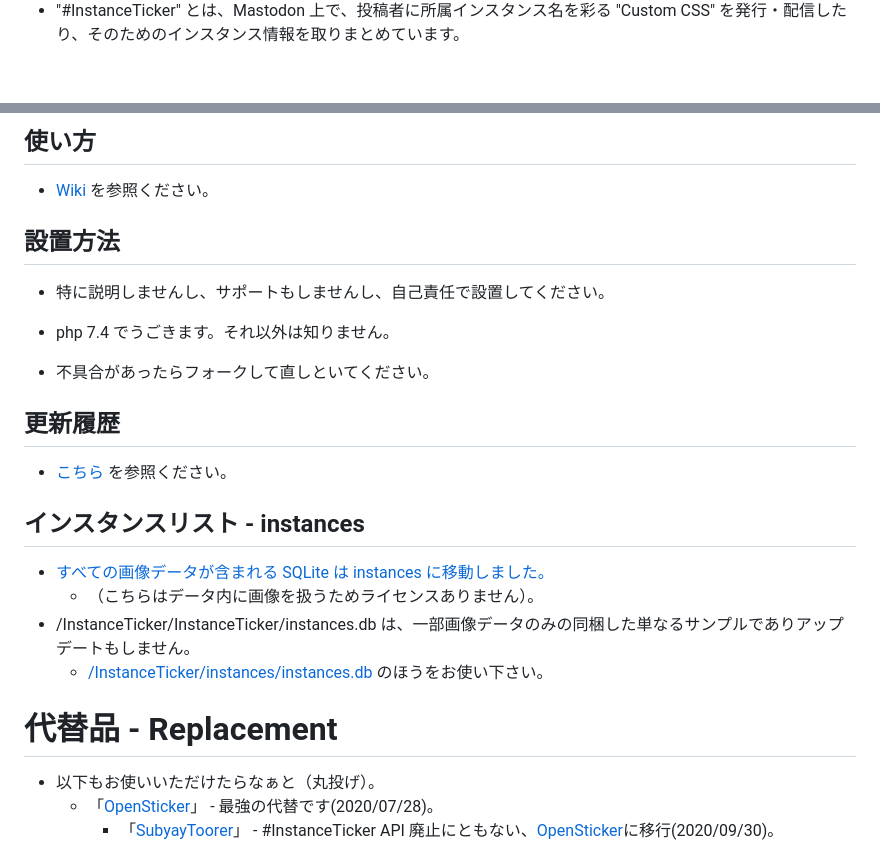
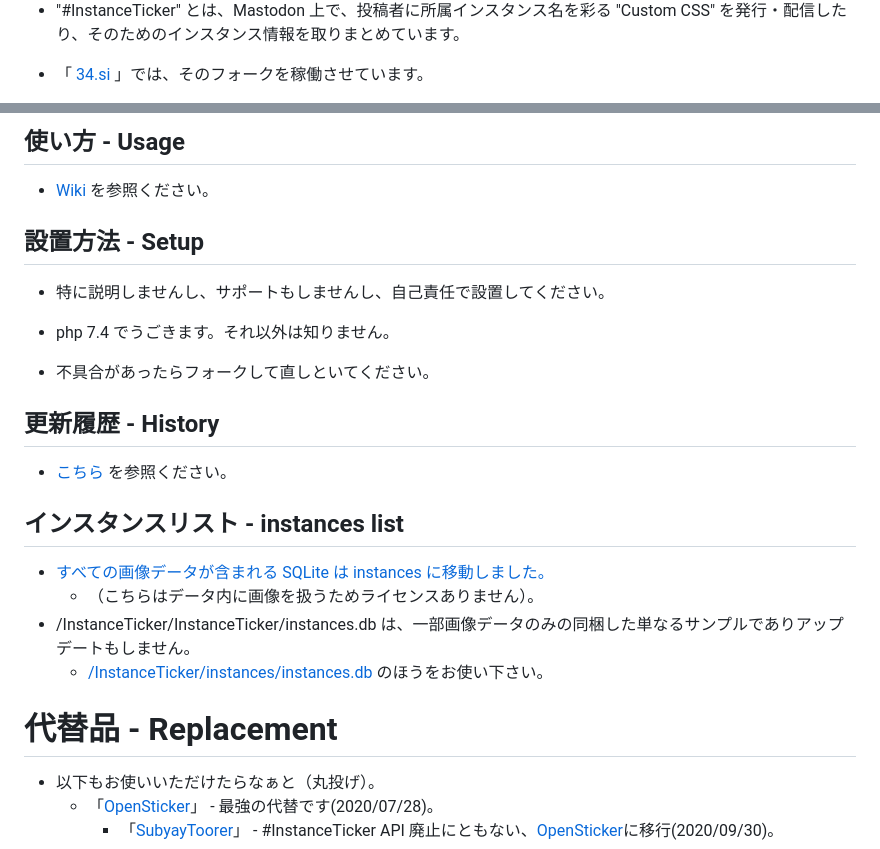
Before and after one commit to InstanceTicker/InstanceTicker, a Markdown page: README.md, 2 parts joined by grey strips. Drawn GitHub-style; blank space fills up the shorter version.

```diff
--- a/README.md
+++ b/README.md
@@ -19,4 +12,5 @@
 
 - "#InstanceTicker" とは、Mastodon 上で、投稿者に所属インスタンス名を彩る "Custom CSS" を発行・配信したり、そのためのインスタンス情報を取りまとめています。
 
+- 「 [34.si](https://34.si) 」では、そのフォークを稼働させています。
 
@@ -24,12 +21,10 @@
 
 
 
-## 使い方
-
+## 使い方 - Usage
 - [Wiki](https://github.com/InstanceTicker/InstanceTicker/wiki/) を参照ください。
 
-## 設置方法
-
+## 設置方法 - Setup
 - 特に説明しませんし、サポートもしませんし、自己責任で設置してください。
 
 - php 7.4 でうごきます。それ以外は知りません。
@@ -38,11 +33,10 @@
 
 
 
-## 更新履歴
-
+## 更新履歴 - History
 - [こちら](https://github.com/InstanceTicker/InstanceTicker/wiki/History) を参照ください。
 
-## インスタンスリスト - instances
+## インスタンスリスト - instances list
 
 - [すべての画像データが含まれる SQLite は instances に移動しました。](https://github.com/InstanceTicker/instances)
   - （こちらはデータ内に画像を扱うためライセンスありません）。
@@ -51,7 +45,6 @@
 
 
 # 代替品 - Replacement
-
 - 以下もお使いいただけたらなぁと（丸投げ）。
   - 「[OpenSticker](https://github.com/cutls/OpenSticker)」 - 最強の代替です(2020/07/28)。
     - 「[SubyayToorer](https://github.com/tateisu/SubwayTooter)」 - #InstanceTicker API 廃止にともない、[OpenSticker](https://github.com/cutls/OpenSticker)に移行(2020/09/30)。
```
Also changed, not shown: other parts of README.md (+10 -13 lines).
